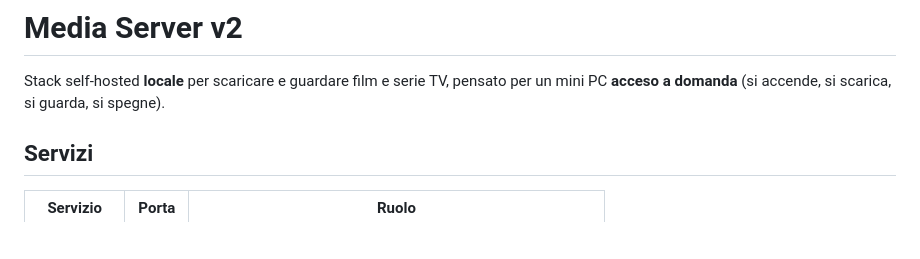
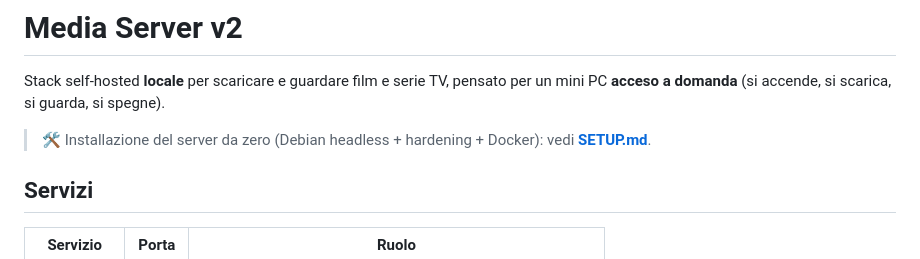
Before and after one commit to giacomorossi-dev/media-server, a Markdown page: README.md, the part around the change. Drawn GitHub-style; blank space fills up the shorter version.

Commit message:
docs: aggiunta SETUP.md (install Debian + hardening) e link dal README
Co-Authored-By: Claude Opus 4.8 <noreply@anthropic.com>

```diff
--- a/README.md
+++ b/README.md
@@ -2,6 +2,8 @@
 
 Stack self-hosted **locale** per scaricare e guardare film e serie TV, pensato per
 un mini PC **acceso a domanda** (si accende, si scarica, si guarda, si spegne).
+
+> 🛠️ Installazione del server da zero (Debian headless + hardening + Docker): vedi **[SETUP.md](./SETUP.md)**.
 
 ## Servizi
 
```
Also changed, not shown: SETUP.md (added, +205 -0 lines).
